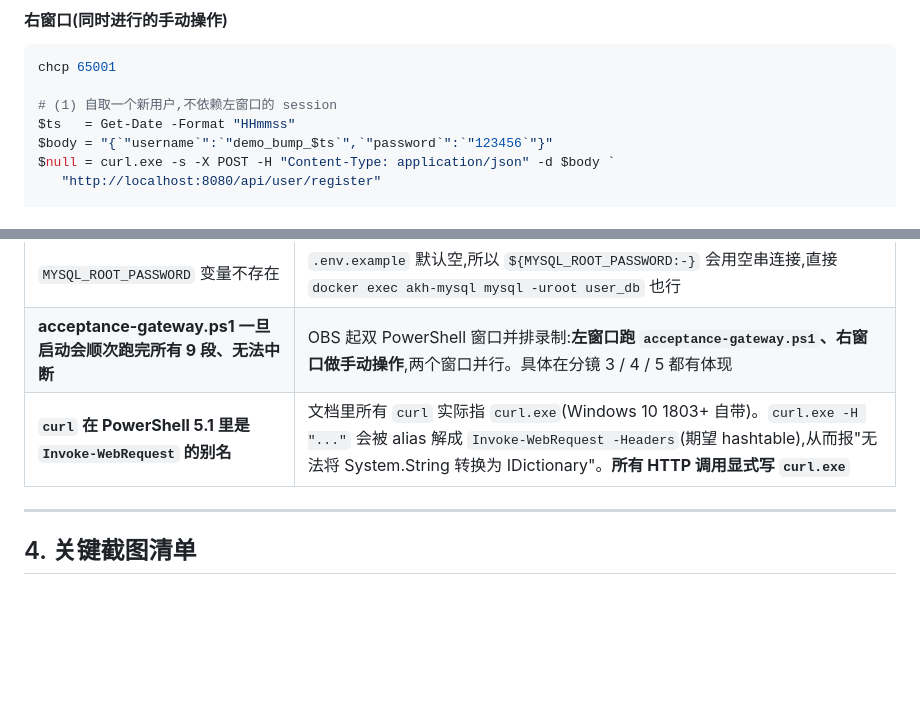
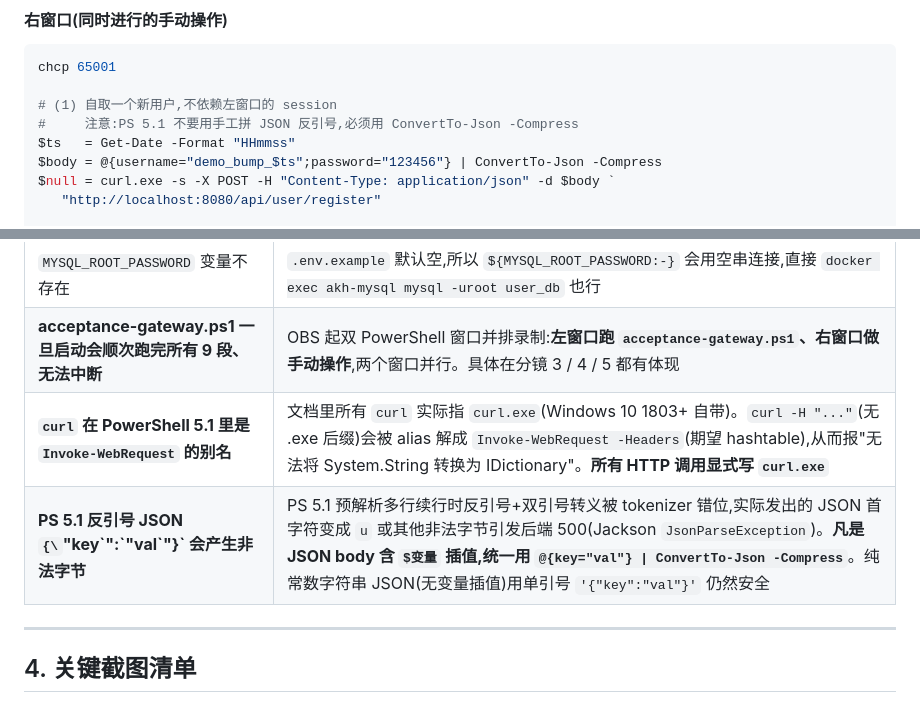
Before and after one commit to FloyCyf/ai-knowledgehub, a Markdown page: docs/acceptance/demo-video-script.md, 2 parts joined by grey strips. Drawn GitHub-style; blank space fills up the shorter version.

Commit message:
fix(docs): use ConvertTo-Json for PS 5.1 JSON body construction
PS 5.1 backtick-escaped JSON ({\"key\":\"val\"}) is
mis-handled by the tokenizer during multi-line continuation,
producing illegal bytes at position 0 of the request body. The
backend (Jackson) throws JsonParseException 500.

Replace the one affected site (right window user registration)
with the PS-5.1-safe pattern:

  $body = @{key="val"} | ConvertTo-Json -Compress

Single-quoted literal JSON ('{"key":"val"}') and ConvertTo-Json
are fine; backtick-escaped JSON with variable interpolation is not.

Document the root cause in the pitfalls table (new row 10).

```diff
--- a/docs/acceptance/demo-video-script.md
+++ b/docs/acceptance/demo-video-script.md
@@ -148,8 +148,9 @@ powershell -ExecutionPolicy Bypass -File scripts\acceptance-gateway.ps1
 chcp 65001
 
 # (1) 自取一个新用户,不依赖左窗口的 session
+#     注意:PS 5.1 不要用手工拼 JSON 反引号,必须用 ConvertTo-Json -Compress
 $ts   = Get-Date -Format "HHmmss"
-$body = "{`"username`":`"demo_bump_$ts`",`"password`":`"123456`"}"
+$body = @{username="demo_bump_$ts";password="123456"} | ConvertTo-Json -Compress
 $null = curl.exe -s -X POST -H "Content-Type: application/json" -d $body `
    "http://localhost:8080/api/user/register"
 
@@ -395,7 +396,8 @@ docker ps --format "table {{.Names}}\t{{.Status}}"
 | 上一个 PS session 的 `$login` / `$token` 残留导致错误码 | **新开 PowerShell 窗口**,完全干净 session,只跑本脚本命令 |
 | `MYSQL_ROOT_PASSWORD` 变量不存在 | `.env.example` 默认空,所以 `${MYSQL_ROOT_PASSWORD:-}` 会用空串连接,直接 `docker exec akh-mysql mysql -uroot user_db` 也行 |
 | **acceptance-gateway.ps1 一旦启动会顺次跑完所有 9 段、无法中断** | OBS 起双 PowerShell 窗口并排录制:**左窗口跑 `acceptance-gateway.ps1`、右窗口做手动操作**,两个窗口并行。具体在分镜 3 / 4 / 5 都有体现 |
-| **`curl` 在 PowerShell 5.1 里是 `Invoke-WebRequest` 的别名** | 文档里所有 `curl` 实际指 `curl.exe`(Windows 10 1803+ 自带)。`curl.exe -H "..."` 会被 alias 解成 `Invoke-WebRequest -Headers`(期望 hashtable),从而报"无法将 System.String 转换为 IDictionary"。**所有 HTTP 调用显式写 `curl.exe`** |
+| **`curl` 在 PowerShell 5.1 里是 `Invoke-WebRequest` 的别名** | 文档里所有 `curl` 实际指 `curl.exe`(Windows 10 1803+ 自带)。`curl -H "..."`(无 .exe 后缀)会被 alias 解成 `Invoke-WebRequest -Headers`(期望 hashtable),从而报"无法将 System.String 转换为 IDictionary"。**所有 HTTP 调用显式写 `curl.exe`** |
+| **PS 5.1 反引号 JSON `{\`"key\`":\`"val\`"}` 会产生非法字节** | PS 5.1 预解析多行续行时反引号+双引号转义被 tokenizer 错位,实际发出的 JSON 首字符变成 `u` 或其他非法字节引发后端 500(Jackson `JsonParseException`)。**凡是 JSON body 含 `$变量` 插值,统一用 `@{key="val"} \| ConvertTo-Json -Compress`**。纯常数字符串 JSON(无变量插值)用单引号 `'{"key":"val"}'` 仍然安全 |
 
 ---
 
```
